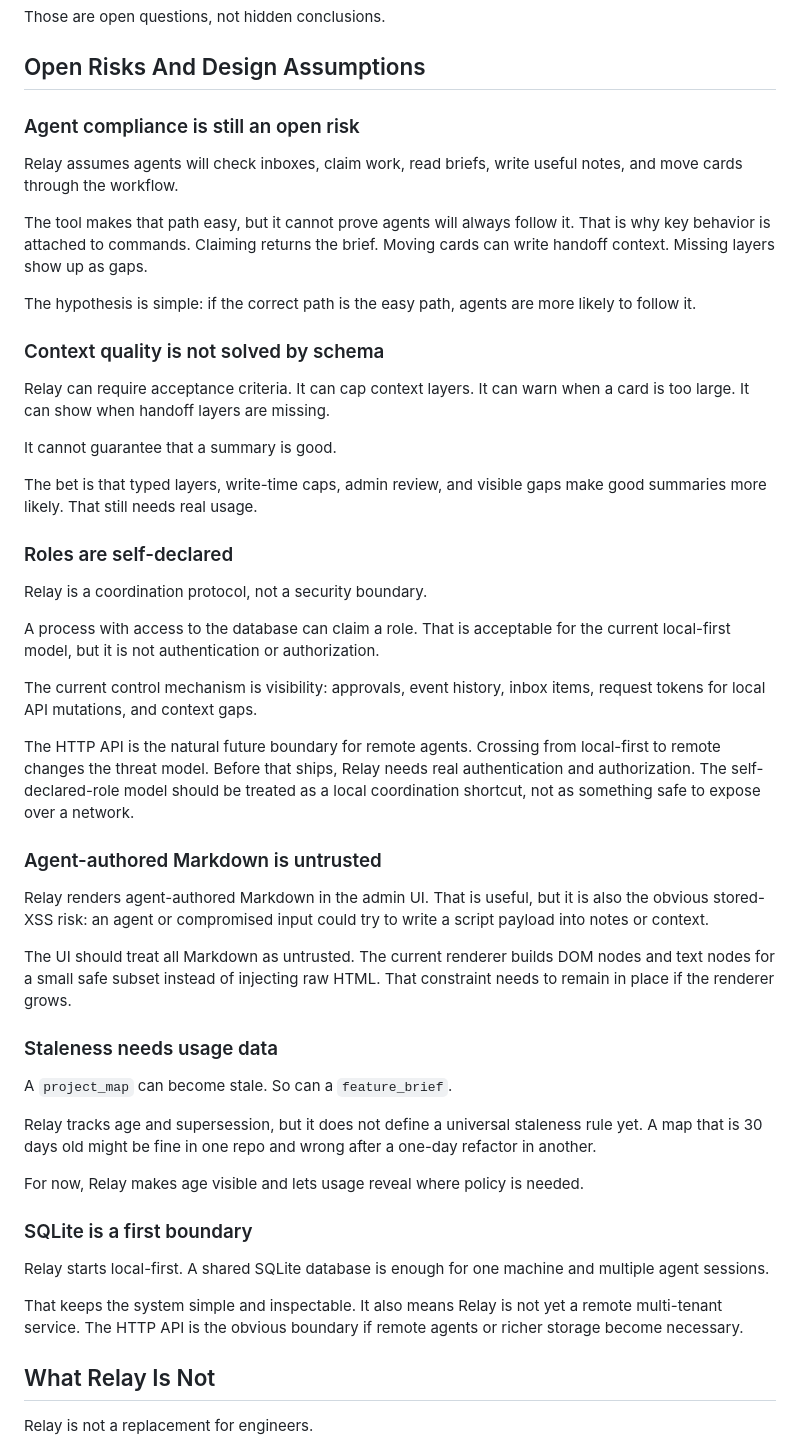
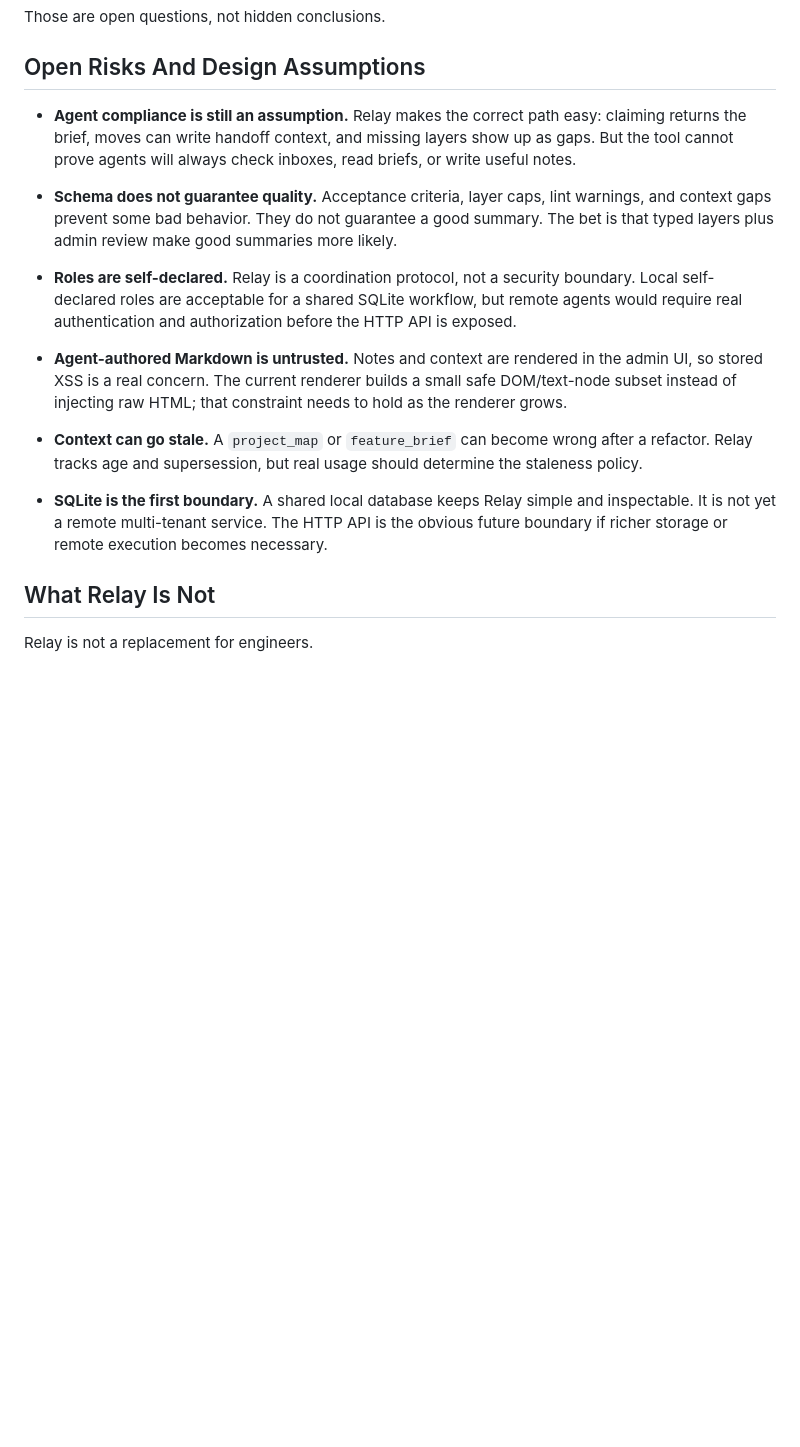
Before and after one commit to ThinkOps/relay, a Markdown page: docs/relay-substack.md, the part around the change. Rendered like a GitHub page; blank space fills up the shorter version.

Commit message:
Concise relay substack

```diff
--- a/docs/relay-substack.md
+++ b/docs/relay-substack.md
@@ -449,51 +449,17 @@ Those are open questions, not hidden conclusions.
 
 ## Open Risks And Design Assumptions
 
-### Agent compliance is still an open risk
+- **Agent compliance is still an assumption.** Relay makes the correct path easy: claiming returns the brief, moves can write handoff context, and missing layers show up as gaps. But the tool cannot prove agents will always check inboxes, read briefs, or write useful notes.
 
-Relay assumes agents will check inboxes, claim work, read briefs, write useful notes, and move cards through the workflow.
+- **Schema does not guarantee quality.** Acceptance criteria, layer caps, lint warnings, and context gaps prevent some bad behavior. They do not guarantee a good summary. The bet is that typed layers plus admin review make good summaries more likely.
 
-The tool makes that path easy, but it cannot prove agents will always follow it. That is why key behavior is attached to commands. Claiming returns the brief. Moving cards can write handoff context. Missing layers show up as gaps.
+- **Roles are self-declared.** Relay is a coordination protocol, not a security boundary. Local self-declared roles are acceptable for a shared SQLite workflow, but remote agents would require real authentication and authorization before the HTTP API is exposed.
 
-The hypothesis is simple: if the correct path is the easy path, agents are more likely to follow it.
+- **Agent-authored Markdown is untrusted.** Notes and context are rendered in the admin UI, so stored XSS is a real concern. The current renderer builds a small safe DOM/text-node subset instead of injecting raw HTML; that constraint needs to hold as the renderer grows.
 
-### Context quality is not solved by schema
+- **Context can go stale.** A `project_map` or `feature_brief` can become wrong after a refactor. Relay tracks age and supersession, but real usage should determine the staleness policy.
 
-Relay can require acceptance criteria. It can cap context layers. It can warn when a card is too large. It can show when handoff layers are missing.
-
-It cannot guarantee that a summary is good.
-
-The bet is that typed layers, write-time caps, admin review, and visible gaps make good summaries more likely. That still needs real usage.
-
-### Roles are self-declared
-
-Relay is a coordination protocol, not a security boundary.
-
-A process with access to the database can claim a role. That is acceptable for the current local-first model, but it is not authentication or authorization.
-
-The current control mechanism is visibility: approvals, event history, inbox items, request tokens for local API mutations, and context gaps.
-
-The HTTP API is the natural future boundary for remote agents. Crossing from local-first to remote changes the threat model. Before that ships, Relay needs real authentication and authorization. The self-declared-role model should be treated as a local coordination shortcut, not as something safe to expose over a network.
-
-### Agent-authored Markdown is untrusted
-
-Relay renders agent-authored Markdown in the admin UI. That is useful, but it is also the obvious stored-XSS risk: an agent or compromised input could try to write a script payload into notes or context.
-
-The UI should treat all Markdown as untrusted. The current renderer builds DOM nodes and text nodes for a small safe subset instead of injecting raw HTML. That constraint needs to remain in place if the renderer grows.
-
-### Staleness needs usage data
-
-A `project_map` can become stale. So can a `feature_brief`.
-
-Relay tracks age and supersession, but it does not define a universal staleness rule yet. A map that is 30 days old might be fine in one repo and wrong after a one-day refactor in another.
-
-For now, Relay makes age visible and lets usage reveal where policy is needed.
-
-### SQLite is a first boundary
-
-Relay starts local-first. A shared SQLite database is enough for one machine and multiple agent sessions.
-
-That keeps the system simple and inspectable. It also means Relay is not yet a remote multi-tenant service. The HTTP API is the obvious boundary if remote agents or richer storage become necessary.
+- **SQLite is the first boundary.** A shared local database keeps Relay simple and inspectable. It is not yet a remote multi-tenant service. The HTTP API is the obvious future boundary if richer storage or remote execution becomes necessary.
 
 ## What Relay Is Not
 
```
